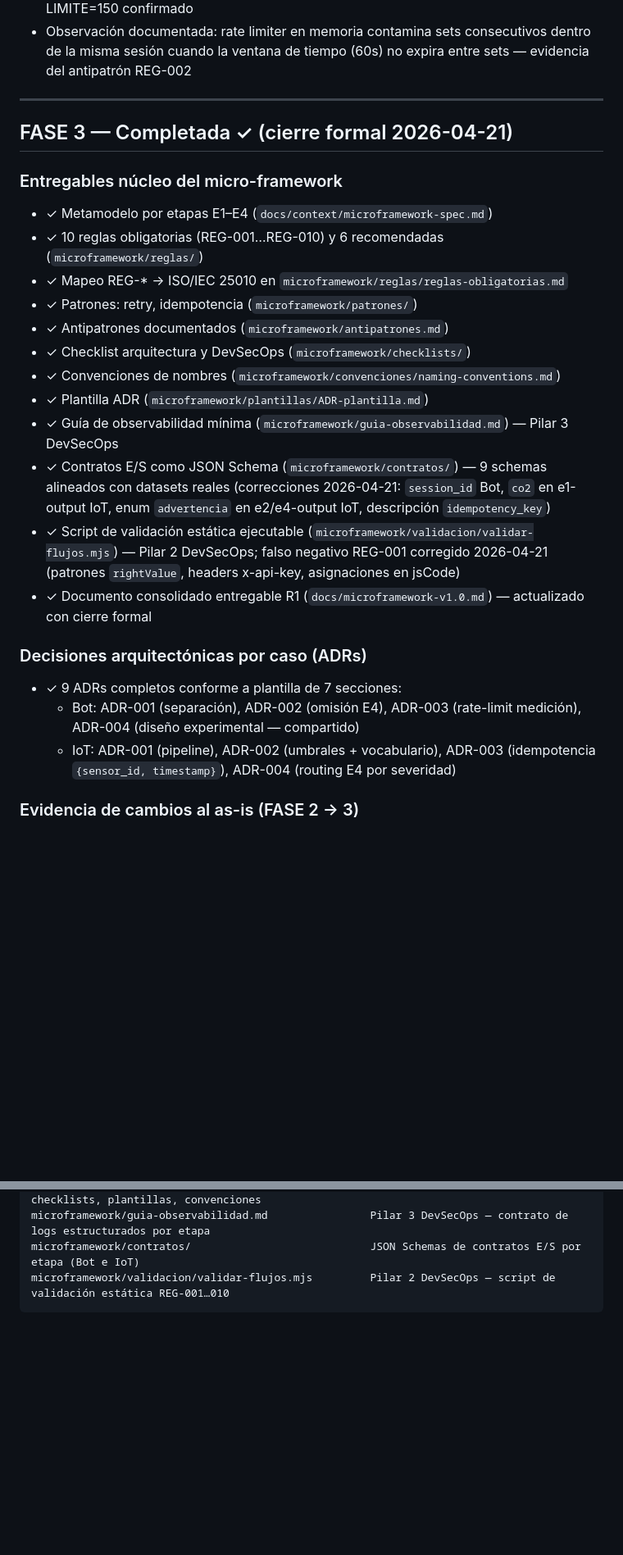
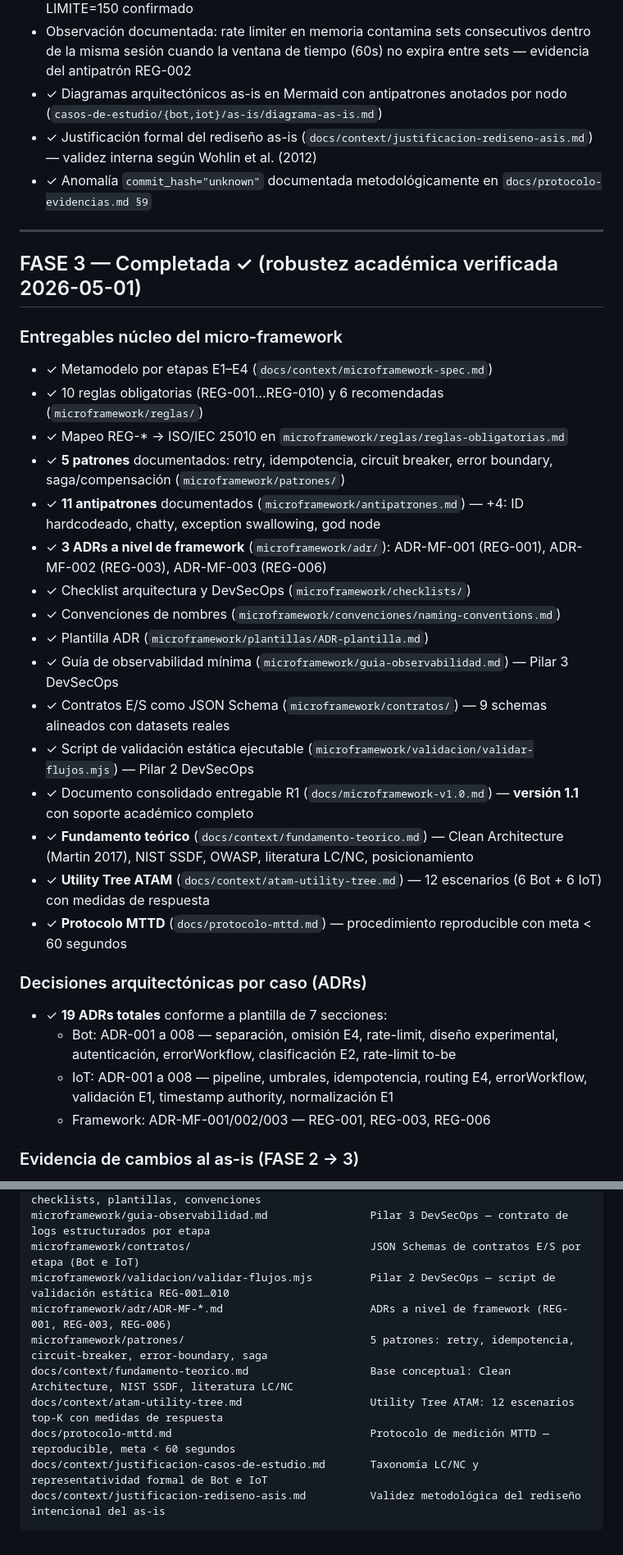
Before and after one commit to eliangilsierra/n8n-microframework, a Markdown page: estado-actual.md, 2 parts joined by grey strips. Shown at 82% size. Drawn GitHub-style; blank space fills up the shorter version.

Commit message:
[FASE-3] docs: estado-actual — 15 mejoras completadas, fases 1-3 al 100% con soporte academico

````diff
--- a/estado-actual.md
+++ b/estado-actual.md
@@ -111,29 +112,37 @@ refrescar "Última actualización".
 - ✓ Anomalía Set A (contador n8n contaminado) verificada y resuelta — comportamiento LIMITE=150 confirmado
 - Observación documentada: rate limiter en memoria contamina sets consecutivos dentro de la misma sesión
   cuando la ventana de tiempo (60s) no expira entre sets — evidencia del antipatrón REG-002
+- ✓ Diagramas arquitectónicos as-is en Mermaid con antipatrones anotados por nodo (`casos-de-estudio/{bot,iot}/as-is/diagrama-as-is.md`)
+- ✓ Justificación formal del rediseño as-is (`docs/context/justificacion-rediseno-asis.md`) — validez interna según Wohlin et al. (2012)
+- ✓ Anomalía `commit_hash="unknown"` documentada metodológicamente en `docs/protocolo-evidencias.md §9`
 
 ---
 
-## FASE 3 — Completada ✓ (cierre formal 2026-04-21)
+## FASE 3 — Completada ✓ (robustez académica verificada 2026-05-01)
 
 ### Entregables núcleo del micro-framework
 - ✓ Metamodelo por etapas E1–E4 (`docs/context/microframework-spec.md`)
 - ✓ 10 reglas obligatorias (REG-001…REG-010) y 6 recomendadas (`microframework/reglas/`)
 - ✓ Mapeo REG-* → ISO/IEC 25010 en `microframework/reglas/reglas-obligatorias.md`
-- ✓ Patrones: retry, idempotencia (`microframework/patrones/`)
-- ✓ Antipatrones documentados (`microframework/antipatrones.md`)
+- ✓ **5 patrones** documentados: retry, idempotencia, circuit breaker, error boundary, saga/compensación (`microframework/patrones/`)
+- ✓ **11 antipatrones** documentados (`microframework/antipatrones.md`) — +4: ID hardcodeado, chatty, exception swallowing, god node
+- ✓ **3 ADRs a nivel de framework** (`microframework/adr/`): ADR-MF-001 (REG-001), ADR-MF-002 (REG-003), ADR-MF-003 (REG-006)
 - ✓ Checklist arquitectura y DevSecOps (`microframework/checklists/`)
 - ✓ Convenciones de nombres (`microframework/convenciones/naming-conventions.md`)
 - ✓ Plantilla ADR (`microframework/plantillas/ADR-plantilla.md`)
 - ✓ Guía de observabilidad mínima (`microframework/guia-observabilidad.md`) — Pilar 3 DevSecOps
-- ✓ Contratos E/S como JSON Schema (`microframework/contratos/`) — 9 schemas alineados con datasets reales (correcciones 2026-04-21: `session_id` Bot, `co2` en e1-output IoT, enum `advertencia` en e2/e4-output IoT, descripción `idempotency_key`)
-- ✓ Script de validación estática ejecutable (`microframework/validacion/validar-flujos.mjs`) — Pilar 2 DevSecOps; falso negativo REG-001 corregido 2026-04-21 (patrones `rightValue`, headers x-api-key, asignaciones en jsCode)
-- ✓ Documento consolidado entregable R1 (`docs/microframework-v1.0.md`) — actualizado con cierre formal
+- ✓ Contratos E/S como JSON Schema (`microframework/contratos/`) — 9 schemas alineados con datasets reales
+- ✓ Script de validación estática ejecutable (`microframework/validacion/validar-flujos.mjs`) — Pilar 2 DevSecOps
+- ✓ Documento consolidado entregable R1 (`docs/microframework-v1.0.md`) — **versión 1.1** con soporte académico completo
+- ✓ **Fundamento teórico** (`docs/context/fundamento-teorico.md`) — Clean Architecture (Martin 2017), NIST SSDF, OWASP, literatura LC/NC, posicionamiento
+- ✓ **Utility Tree ATAM** (`docs/context/atam-utility-tree.md`) — 12 escenarios (6 Bot + 6 IoT) con medidas de respuesta
+- ✓ **Protocolo MTTD** (`docs/protocolo-mttd.md`) — procedimiento reproducible con meta < 60 segundos
 
 ### Decisiones arquitectónicas por caso (ADRs)
-- ✓ 9 ADRs completos conforme a plantilla de 7 secciones:
-  - Bot: ADR-001 (separación), ADR-002 (omisión E4), ADR-003 (rate-limit medición), ADR-004 (diseño experimental — compartido)
-  - IoT: ADR-001 (pipeline), ADR-002 (umbrales + vocabulario), ADR-003 (idempotencia `{sensor_id, timestamp}`), ADR-004 (routing E4 por severidad)
+- ✓ **19 ADRs totales** conforme a plantilla de 7 secciones:
+  - Bot: ADR-001 a 008 — separación, omisión E4, rate-limit, diseño experimental, autenticación, errorWorkflow, clasificación E2, rate-limit to-be
+  - IoT: ADR-001 a 008 — pipeline, umbrales, idempotencia, routing E4, errorWorkflow, validación E1, timestamp authority, normalización E1
+  - Framework: ADR-MF-001/002/003 — REG-001, REG-003, REG-006
 
 ### Evidencia de cambios al as-is (FASE 2 → 3)
 - ✓ `casos-de-estudio/bot/as-is/cambios-y-evidencia.md` — 4 CR-ASIS cronológicos
@@ -224,4 +233,11 @@ microframework/                                      reglas, patrones, antipatro
 microframework/guia-observabilidad.md                Pilar 3 DevSecOps — contrato de logs estructurados por etapa
 microframework/contratos/                            JSON Schemas de contratos E/S por etapa (Bot e IoT)
 microframework/validacion/validar-flujos.mjs         Pilar 2 DevSecOps — script de validación estática REG-001…010
+microframework/adr/ADR-MF-*.md                       ADRs a nivel de framework (REG-001, REG-003, REG-006)
+microframework/patrones/                             5 patrones: retry, idempotencia, circuit-breaker, error-boundary, saga
+docs/context/fundamento-teorico.md                   Base conceptual: Clean Architecture, NIST SSDF, literatura LC/NC
+docs/context/atam-utility-tree.md                    Utility Tree ATAM: 12 escenarios top-K con medidas de respuesta
+docs/protocolo-mttd.md                               Protocolo de medición MTTD — reproducible, meta < 60 segundos
+docs/context/justificacion-casos-de-estudio.md       Taxonomía LC/NC y representatividad formal de Bot e IoT
+docs/context/justificacion-rediseno-asis.md          Validez metodológica del rediseño intencional del as-is
 ```
````
Also changed, not shown: other parts of estado-actual.md (+9 -8 lines).
